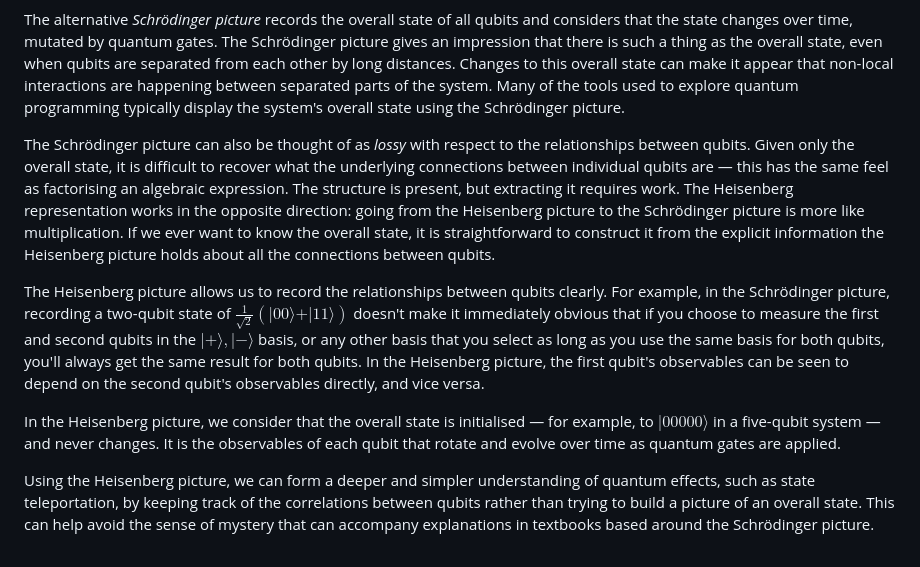
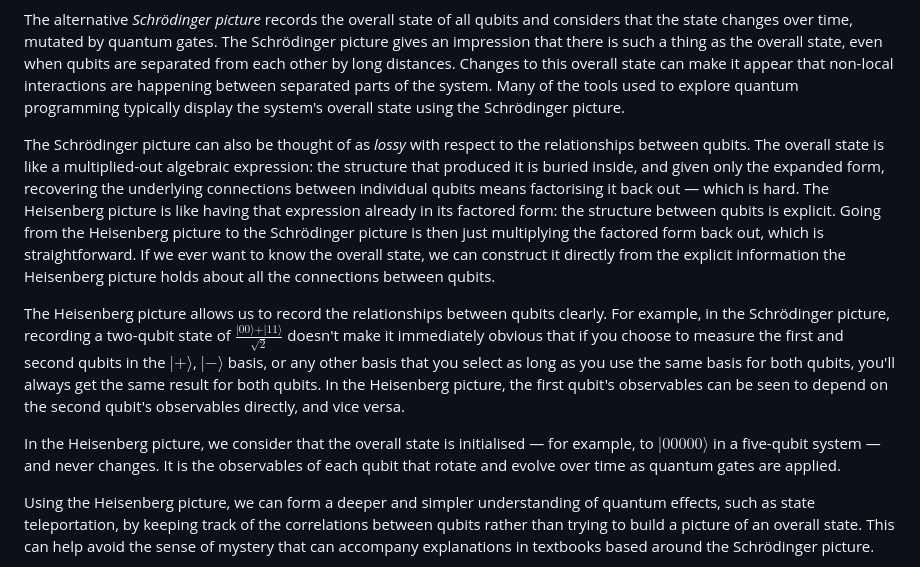
Before and after one commit to davidboden/QuantumPython, a Markdown page: README.md, the part around the change. Drawn GitHub-style.

Commit message:
Fix README LaTeX rendering and factorisation analogy
Rewrite the Schrödinger/Heisenberg analogy to correctly frame the
Schrödinger state as the multiplied-out expression and the Heisenberg
picture as the factored form. Also fix ket/bra notation that was
rendering incorrectly on GitHub: use a single fraction with the ket
sum as numerator over sqrt(2) instead of 1/sqrt(2) times a
parenthesized sum, and add spacing around \vert/\rangle.

Co-Authored-By: Claude Sonnet 5 <noreply@anthropic.com>

```diff
--- a/README.md
+++ b/README.md
@@ -4,11 +4,11 @@ This project was inspired by the paper ["Information Flow in Entangled Quantum S
 
 The alternative *Schrödinger picture* records the overall state of all qubits and considers that the state changes over time, mutated by quantum gates. The Schrödinger picture gives an impression that there is such a thing as the overall state, even when qubits are separated from each other by long distances. Changes to this overall state can make it appear that non-local interactions are happening between separated parts of the system. Many of the tools used to explore quantum programming typically display the system's overall state using the Schrödinger picture.
 
-The Schrödinger picture can also be thought of as *lossy* with respect to the relationships between qubits. Given only the overall state, it is difficult to recover what the underlying connections between individual qubits are — this has the same feel as factorising an algebraic expression. The structure is present, but extracting it requires work. The Heisenberg representation works in the opposite direction: going from the Heisenberg picture to the Schrödinger picture is more like multiplication. If we ever want to know the overall state, it is straightforward to construct it from the explicit information the Heisenberg picture holds about all the connections between qubits.
+The Schrödinger picture can also be thought of as *lossy* with respect to the relationships between qubits. The overall state is like a multiplied-out algebraic expression: the structure that produced it is buried inside, and given only the expanded form, recovering the underlying connections between individual qubits means factorising it back out — which is hard. The Heisenberg picture is like having that expression already in its factored form: the structure between qubits is explicit. Going from the Heisenberg picture to the Schrödinger picture is then just multiplying the factored form back out, which is straightforward. If we ever want to know the overall state, we can construct it directly from the explicit information the Heisenberg picture holds about all the connections between qubits.
 
-The Heisenberg picture allows us to record the relationships between qubits clearly. For example, in the Schrödinger picture, recording a two-qubit state of $\frac{1}{\sqrt{2}}(\vert00\rangle + \vert11\rangle)$ doesn't make it immediately obvious that if you choose to measure the first and second qubits in the $\vert+\rangle,\vert-\rangle$ basis, or any other basis that you select as long as you use the same basis for both qubits, you'll always get the same result for both qubits. In the Heisenberg picture, the first qubit's observables can be seen to depend on the second qubit's observables directly, and vice versa.
+The Heisenberg picture allows us to record the relationships between qubits clearly. For example, in the Schrödinger picture, recording a two-qubit state of $\frac{\vert 00 \rangle + \vert 11 \rangle}{\sqrt{2}}$ doesn't make it immediately obvious that if you choose to measure the first and second qubits in the $\vert + \rangle$, $\vert - \rangle$ basis, or any other basis that you select as long as you use the same basis for both qubits, you'll always get the same result for both qubits. In the Heisenberg picture, the first qubit's observables can be seen to depend on the second qubit's observables directly, and vice versa.
 
-In the Heisenberg picture, we consider that the overall state is initialised — for example, to $\vert00000\rangle$ in a five-qubit system — and never changes. It is the observables of each qubit that rotate and evolve over time as quantum gates are applied.
+In the Heisenberg picture, we consider that the overall state is initialised — for example, to $\vert 00000 \rangle$ in a five-qubit system — and never changes. It is the observables of each qubit that rotate and evolve over time as quantum gates are applied.
 
 Using the Heisenberg picture, we can form a deeper and simpler understanding of quantum effects, such as state teleportation, by keeping track of the correlations between qubits rather than trying to build a picture of an overall state. This can help avoid the sense of mystery that can accompany explanations in textbooks based around the Schrödinger picture.
 
```
